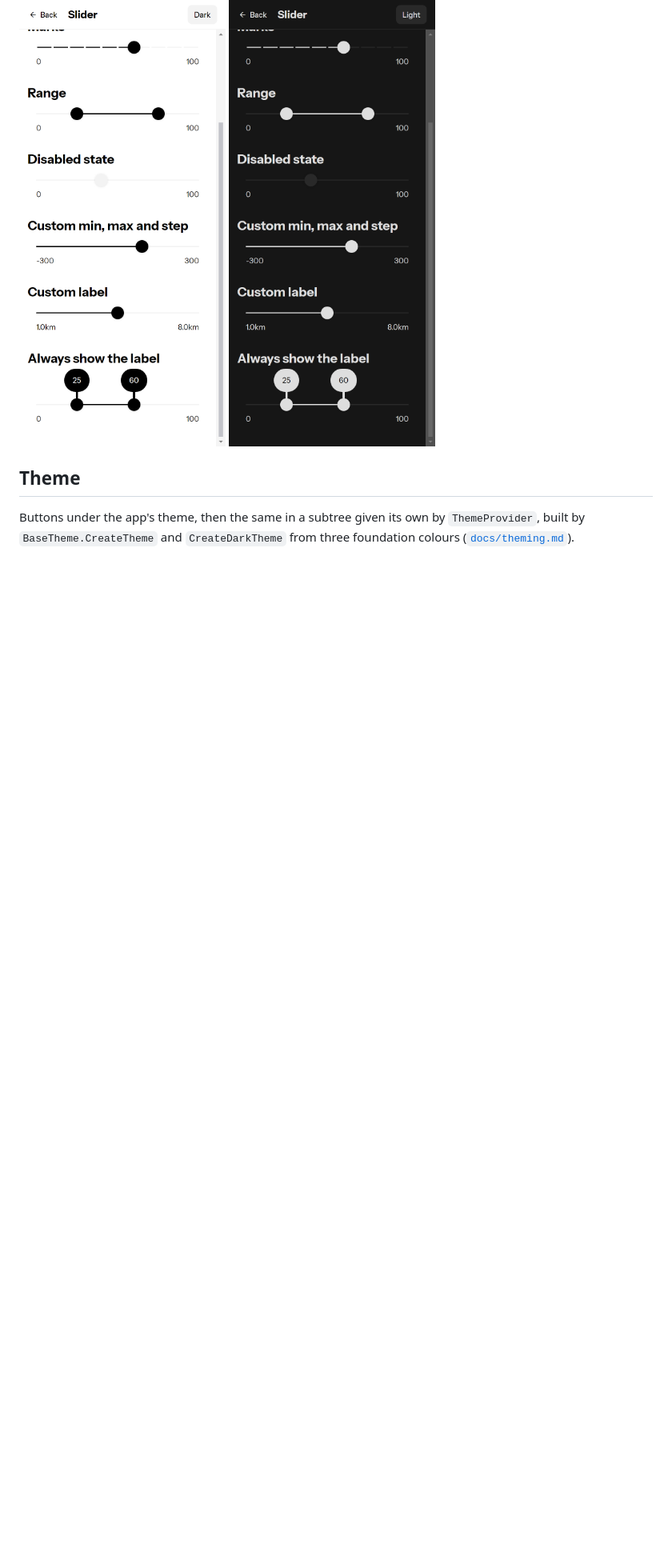
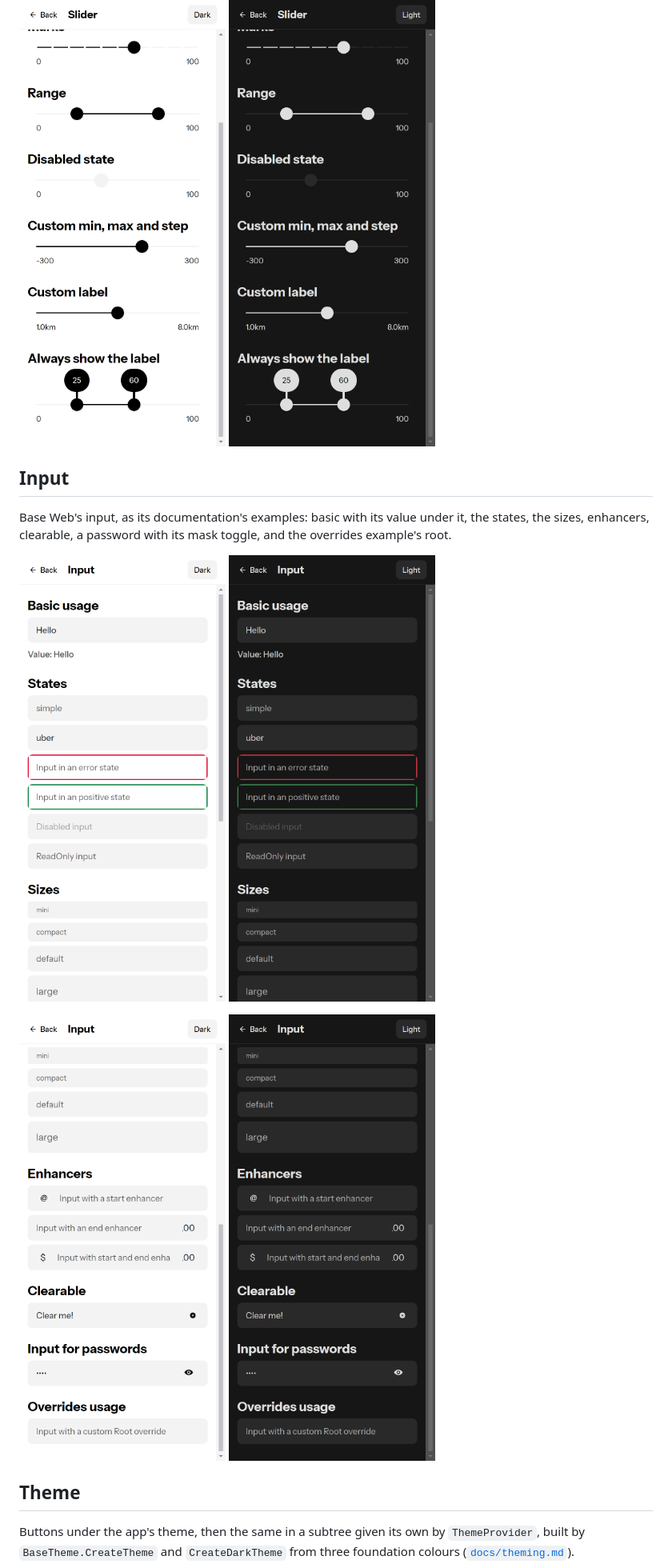
Before and after one commit to wdcossey/Metered, a Markdown page: PREVIEW.md, the part around the change. Shown at 80% size. Drawn GitHub-style; pictures changed too: docs/preview/dark__input-1.png (added), docs/preview/dark__input-2.png (added), docs/preview/light__input-1.png (added); blank space fills up the shorter version.

```diff
--- a/PREVIEW.md
+++ b/PREVIEW.md
@@ -130,6 +130,20 @@ a custom min, max and step, a custom label, and its scenario's labels always sho
 <img src="docs/preview/dark__slider-2.png" width="270" alt="Slider, dark, scrolled: a custom label and labels always shown">
 </p>
 
+## Input
+
+Base Web's input, as its documentation's examples: basic with its value under it, the states, the sizes, enhancers,
+clearable, a password with its mask toggle, and the overrides example's root.
+
+<p>
+<img src="docs/preview/light__input-1.png" width="270" alt="Input, light: basic, the states, the sizes">
+<img src="docs/preview/dark__input-1.png" width="270" alt="Input, dark: basic, the states, the sizes">
+</p>
+<p>
+<img src="docs/preview/light__input-2.png" width="270" alt="Input, light, scrolled: enhancers, clearable, a password, an override">
+<img src="docs/preview/dark__input-2.png" width="270" alt="Input, dark, scrolled: enhancers, clearable, a password, an override">
+</p>
+
 ## Theme
 
 Buttons under the app's theme, then the same in a subtree given its own by `ThemeProvider`, built by
```
Also changed, not shown: CLAUDE.md (+6 -6 lines), docs/ROADMAP.md (+4 -0 lines), 7 other files.
